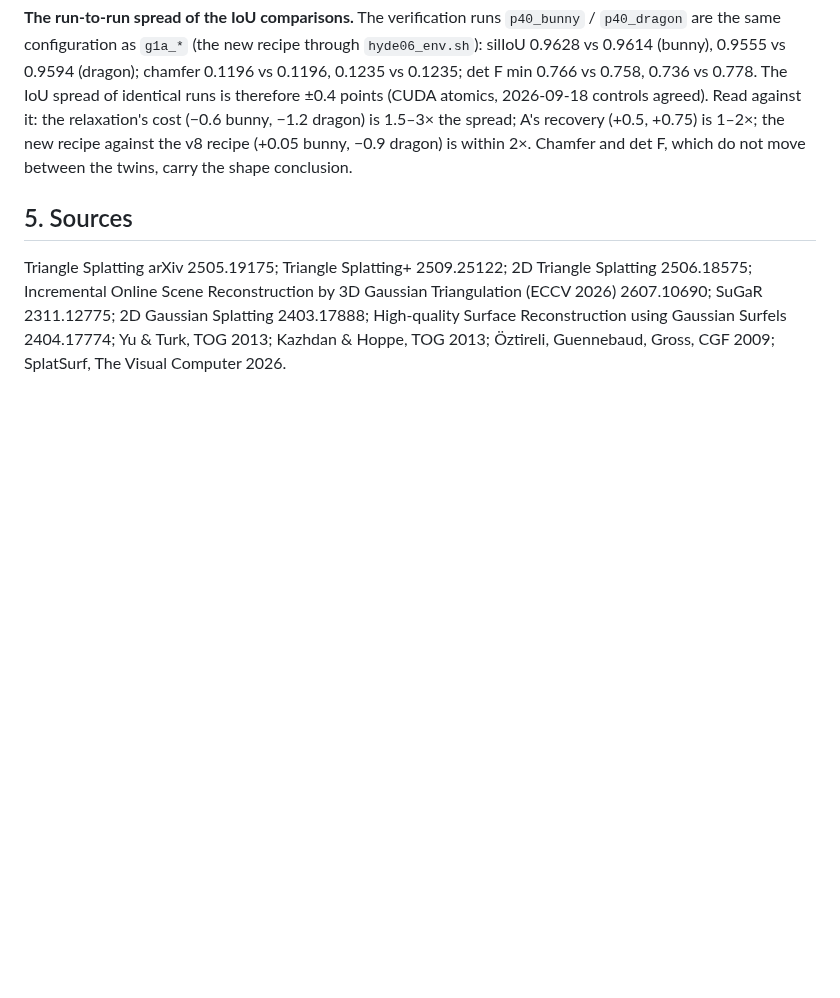
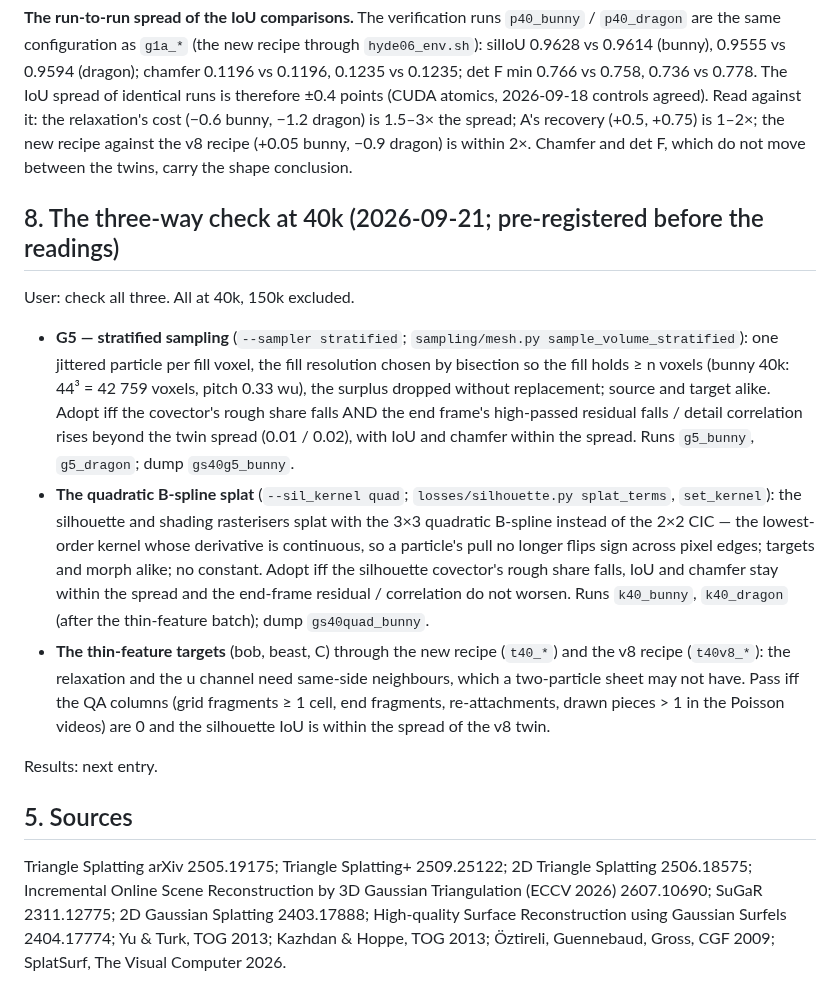
Before and after one commit to Chayoso/Shape-morphing-binder, a Markdown page: docs/surface_gradient.md, the part around the change. Drawn GitHub-style; blank space fills up the shorter version.

Commit message:
surface_gradient.md §8: the three-way check at 40k, pre-registered (G5, the quad splat, the thin-feature targets)
Co-Authored-By: Claude Fable 5.1 <noreply@anthropic.com>

```diff
--- a/docs/surface_gradient.md
+++ b/docs/surface_gradient.md
@@ -432,6 +432,33 @@ spread; A's recovery (+0.5, +0.75) is 1–2×; the new recipe against the v8 rec
 bunny, −0.9 dragon) is within 2×. Chamfer and det F, which do not move between the
 twins, carry the shape conclusion.
 
+## 8. The three-way check at 40k (2026-09-21; pre-registered before the readings)
+
+User: check all three. All at 40k, 150k excluded.
+
+- **G5 — stratified sampling** (`--sampler stratified`; `sampling/mesh.py
+  sample_volume_stratified`): one jittered particle per fill voxel, the fill resolution
+  chosen by bisection so the fill holds ≥ n voxels (bunny 40k: 44³ = 42 759 voxels, pitch
+  0.33 wu), the surplus dropped without replacement; source and target alike. Adopt iff
+  the covector's rough share falls AND the end frame's high-passed residual falls / detail
+  correlation rises beyond the twin spread (0.01 / 0.02), with IoU and chamfer within the
+  spread. Runs `g5_bunny`, `g5_dragon`; dump `gs40g5_bunny`.
+- **The quadratic B-spline splat** (`--sil_kernel quad`; `losses/silhouette.py
+  splat_terms`, `set_kernel`): the silhouette and shading rasterisers splat with the
+  3×3 quadratic B-spline instead of the 2×2 CIC — the lowest-order kernel whose
+  derivative is continuous, so a particle's pull no longer flips sign across pixel edges;
+  targets and morph alike; no constant. Adopt iff the silhouette covector's rough share
+  falls, IoU and chamfer stay within the spread and the end-frame residual / correlation
+  do not worsen. Runs `k40_bunny`, `k40_dragon` (after the thin-feature batch); dump
+  `gs40quad_bunny`.
+- **The thin-feature targets** (bob, beast, C) through the new recipe (`t40_*`) and the
+  v8 recipe (`t40v8_*`): the relaxation and the u channel need same-side neighbours,
+  which a two-particle sheet may not have. Pass iff the QA columns (grid fragments ≥ 1
+  cell, end fragments, re-attachments, drawn pieces > 1 in the Poisson videos) are 0 and
+  the silhouette IoU is within the spread of the v8 twin.
+
+Results: next entry.
+
 ## 5. Sources
 
 Triangle Splatting arXiv 2505.19175; Triangle Splatting+ 2509.25122; 2D Triangle
```
